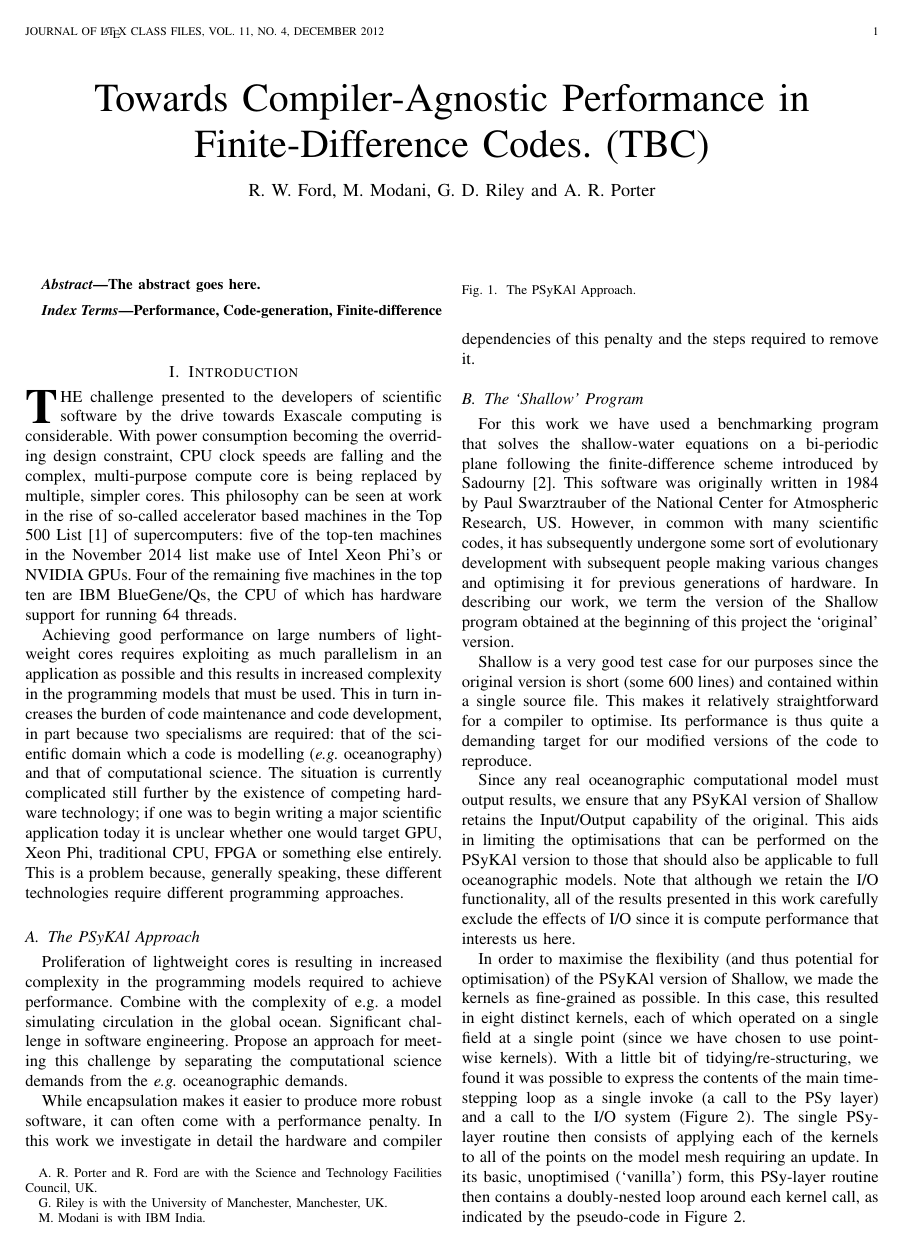
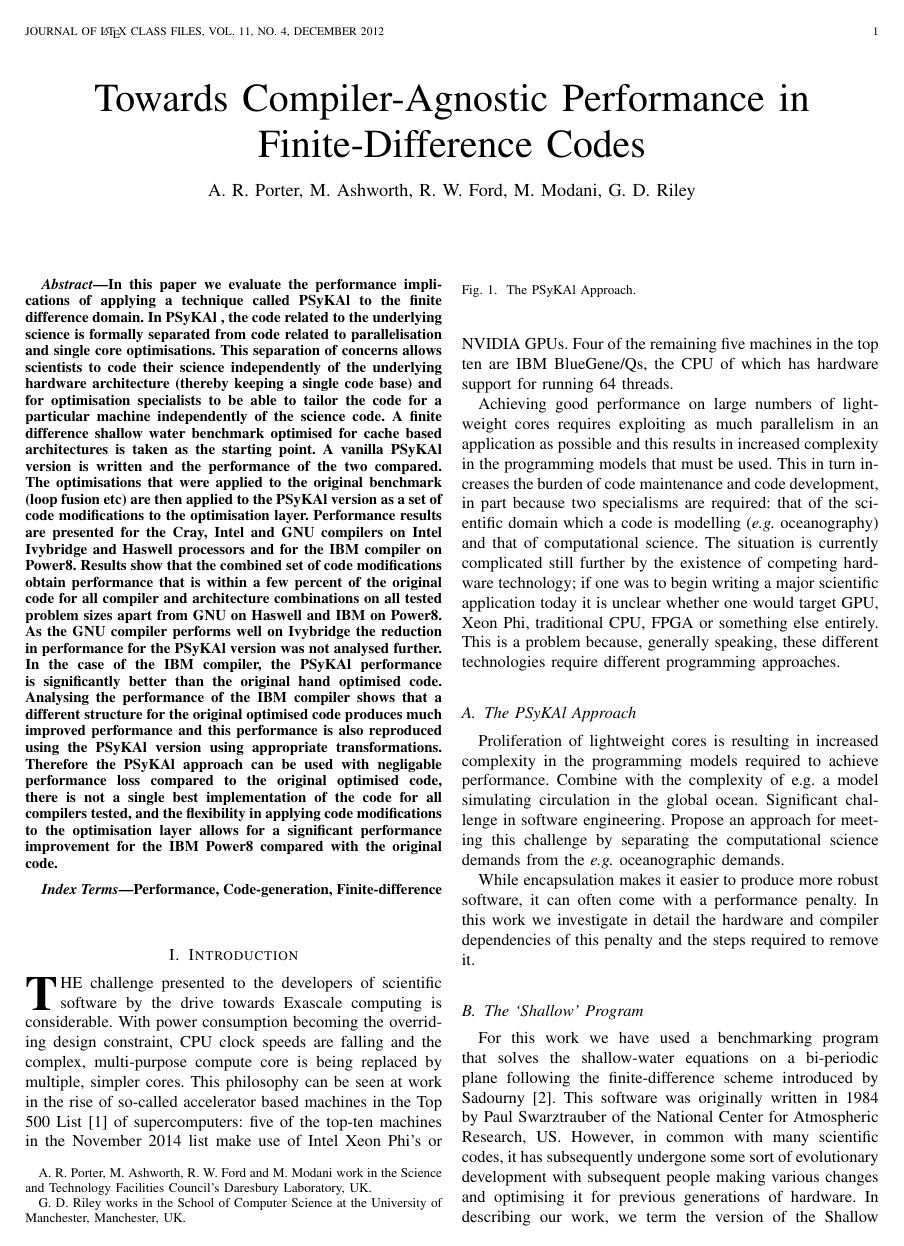
Before and after one commit to stfc/PSycloneBench, a LaTeX paper (shallow_perf.tex): page 1 of 5. Compiled offline with pdfLaTeX.

Commit message:
Added an abstract and changed the author list appropriately

```diff
--- a/shallow_perf.tex
+++ b/shallow_perf.tex
@@ -210,7 +210,7 @@
 %
 % paper title
 % can use linebreaks \\ within to get better formatting as desired
-\title{Towards Compiler-Agnostic Performance in Finite-Difference Codes. (TBC)}
+\title{Towards Compiler-Agnostic Performance in Finite-Difference Codes}
 %
 % author names and IEEE memberships
 % use \thanks{} to gain access to the first footnote area
@@ -218,10 +218,9 @@
 % was not built to handle multiple paragraphs
 %
 
-\author{R.~W.~Ford, M.~Modani, G.~D.~Riley and A.~R.~Porter% <-this % stops a space
-\thanks{A.~R.~Porter and R.~Ford are with the Science and Technology Facilities Council, UK.}% <-this % stops a space
-\thanks{G.~Riley is with the University of Manchester, Manchester, UK.}% <-this % stops a space
-\thanks{M.~Modani is with IBM India.}
+\author{ A.~R.~Porter, M.~Ashworth, R.~W.~Ford, M.~Modani, G.~D.~Riley% <-this % stops a space
+\thanks{A.~R.~Porter, M.~Ashworth, R.~W.~Ford and M.~Modani work in the Science and Technology Facilities Council's Daresbury Laboratory, UK.}% <-this % stops a space
+\thanks{G.~D.~Riley works in the School of Computer Science at the University of Manchester, Manchester, UK.}
 }
 
 % note the % following the last \IEEEmembership and also \thanks -
@@ -270,14 +269,53 @@
 % As a general rule, do not put math, special symbols or citations
 % in the abstract or keywords.
 \begin{abstract}
-The abstract goes here.
+In this paper we evaluate the performance implications of applying a
+technique called \psykal to the finite difference domain.
+%
+In \psykal, the code related to the underlying science is formally
+separated from code related to parallelisation and single core
+optimisations. This separation of concerns allows scientists to code
+their science independently of the underlying hardware architecture
+(thereby keeping a single code base) and for optimisation specialists
+to be able to tailor the code for a particular machine independently
+of the science code.
+%
+A finite difference shallow water benchmark optimised for cache based
+architectures is taken as the starting point. A vanilla \psykal version
+is written and the performance of the two compared. The optimisations
+that were applied to the original benchmark (loop fusion etc) are then
+applied to the \psykal version as a set of code modifications to the
+optimisation layer. Performance results are presented for the Cray,
+Intel and GNU compilers on Intel Ivybridge and Haswell processors and
+for the IBM compiler on Power8.
+%
+Results show that the combined set of code modifications obtain
+performance that is within a few percent of the original code for all
+compiler and architecture combinations on all tested problem sizes
+apart from GNU on Haswell and IBM on Power8.
+%
+As the GNU compiler performs well on Ivybridge the reduction in
+performance for the \psykal version was not analysed further.
+%
+In the case of the IBM compiler, the \psykal performance is
+significantly better than the original hand optimised code. Analysing
+the performance of the IBM compiler shows that a different structure
+for the original optimised code produces much improved performance and
+this performance is also reproduced using the \psykal version using
+appropriate transformations.
+%
+Therefore the \psykal approach can be used with negligable performance
+loss compared to the original optimised code, there is not a single
+best implementation of the code for all compilers tested, and the
+flexibility in applying code modifications to the optimisation layer
+allows for a significant performance improvement for the IBM Power8
+compared with the original code.
 \end{abstract}
 
 % Note that keywords are not normally used for peerreview papers.
 \begin{IEEEkeywords}
 Performance, Code-generation, Finite-difference
 \end{IEEEkeywords}
-
 
 
 % For peer review papers, you can put extra information on the cover
```
